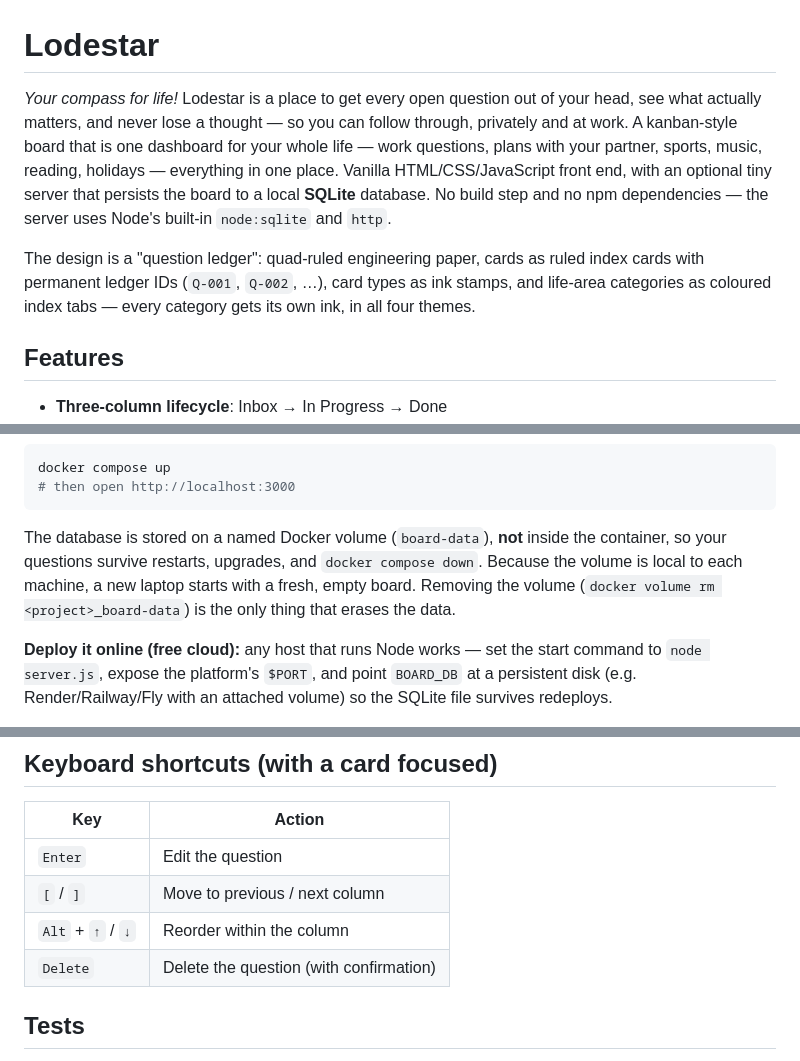
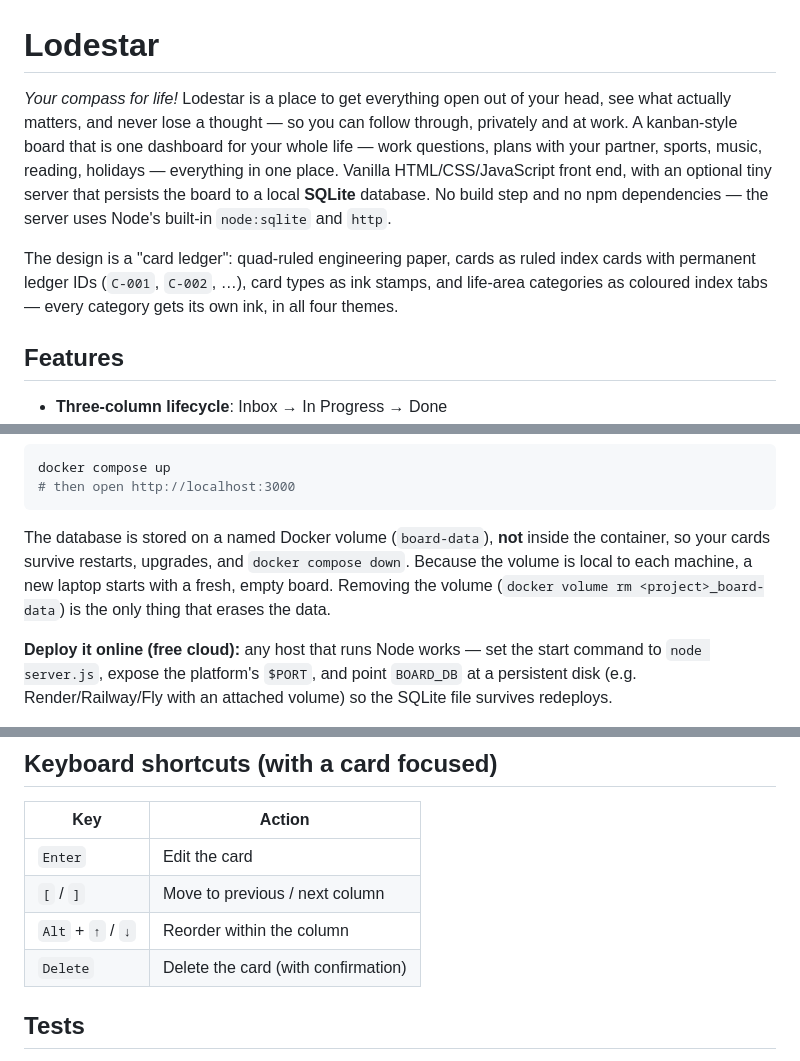
Before and after one commit to S-Moha-M-Kashani/lodestar, a Markdown page: README.md, 3 parts joined by grey strips. Rendered like a GitHub page.

````diff
--- a/README.md
+++ b/README.md
@@ -1,8 +1,8 @@
 # Lodestar
 
-*Your compass for life!* Lodestar is a place to get every open question out of your head, see what actually matters, and never lose a thought — so you can follow through, privately and at work. A kanban-style board that is one dashboard for your whole life — work questions, plans with your partner, sports, music, reading, holidays — everything in one place. Vanilla HTML/CSS/JavaScript front end, with an optional tiny server that persists the board to a local **SQLite** database. No build step and no npm dependencies — the server uses Node's built-in `node:sqlite` and `http`.
+*Your compass for life!* Lodestar is a place to get everything open out of your head, see what actually matters, and never lose a thought — so you can follow through, privately and at work. A kanban-style board that is one dashboard for your whole life — work questions, plans with your partner, sports, music, reading, holidays — everything in one place. Vanilla HTML/CSS/JavaScript front end, with an optional tiny server that persists the board to a local **SQLite** database. No build step and no npm dependencies — the server uses Node's built-in `node:sqlite` and `http`.
 
-The design is a "question ledger": quad-ruled engineering paper, cards as ruled index cards with permanent ledger IDs (`Q-001`, `Q-002`, …), card types as ink stamps, and life-area categories as coloured index tabs — every category gets its own ink, in all four themes.
+The design is a "card ledger": quad-ruled engineering paper, cards as ruled index cards with permanent ledger IDs (`C-001`, `C-002`, …), card types as ink stamps, and life-area categories as coloured index tabs — every category gets its own ink, in all four themes.
 
 ## Features
 
@@ -52,7 +52,7 @@ docker compose up
 # then open http://localhost:3000
 ```
 
-The database is stored on a named Docker volume (`board-data`), **not** inside the container, so your questions survive restarts, upgrades, and `docker compose down`. Because the volume is local to each machine, a new laptop starts with a fresh, empty board. Removing the volume (`docker volume rm <project>_board-data`) is the only thing that erases the data.
+The database is stored on a named Docker volume (`board-data`), **not** inside the container, so your cards survive restarts, upgrades, and `docker compose down`. Because the volume is local to each machine, a new laptop starts with a fresh, empty board. Removing the volume (`docker volume rm <project>_board-data`) is the only thing that erases the data.
 
 **Deploy it online (free cloud):** any host that runs Node works — set the start command to `node server.js`, expose the platform's `$PORT`, and point `BOARD_DB` at a persistent disk (e.g. Render/Railway/Fly with an attached volume) so the SQLite file survives redeploys.
 
@@ -185,10 +185,10 @@ Swap points, each one file: the chat model (`brain/src/lodestar_brain/llm/factor
 
 | Key | Action |
 | --- | --- |
-| `Enter` | Edit the question |
+| `Enter` | Edit the card |
 | `[` / `]` | Move to previous / next column |
 | `Alt` + `↑` / `↓` | Reorder within the column |
-| `Delete` | Delete the question (with confirmation) |
+| `Delete` | Delete the card (with confirmation) |
 
 ## Tests
 
````
Also changed, not shown: other parts of README.md (+11 -11 lines).
